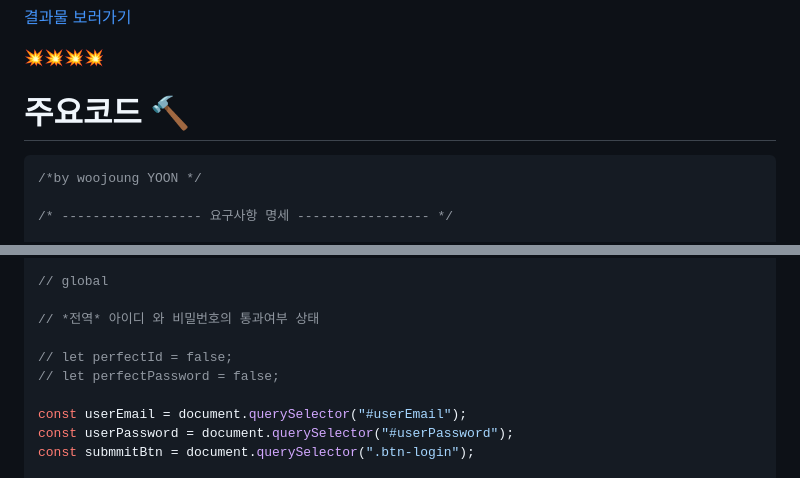
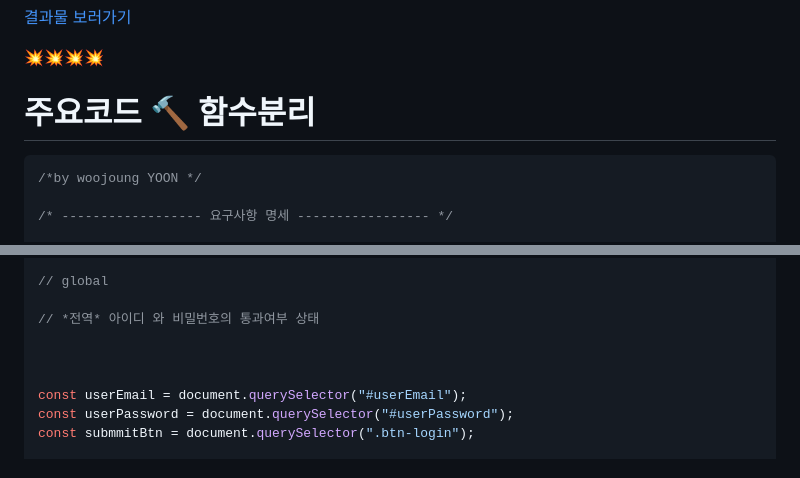
Before and after one commit to woojoung1217/Js-homework, a Markdown page: README.md, 2 parts joined by grey strips. Drawn GitHub-style.

````diff
--- a/README.md
+++ b/README.md
@@ -7,7 +7,7 @@
 
 💥💥💥💥
 
-# 주요코드 🔨
+# 주요코드 🔨 함수분리
 
 ```js
 /*by woojoung YOON */
@@ -32,8 +32,7 @@ const user = {
 
 // *전역* 아이디 와 비밀번호의 통과여부 상태
 
-// let perfectId = false;
-// let perfectPassword = false;
+
 
 const userEmail = document.querySelector("#userEmail");
 const userPassword = document.querySelector("#userPassword");
````
